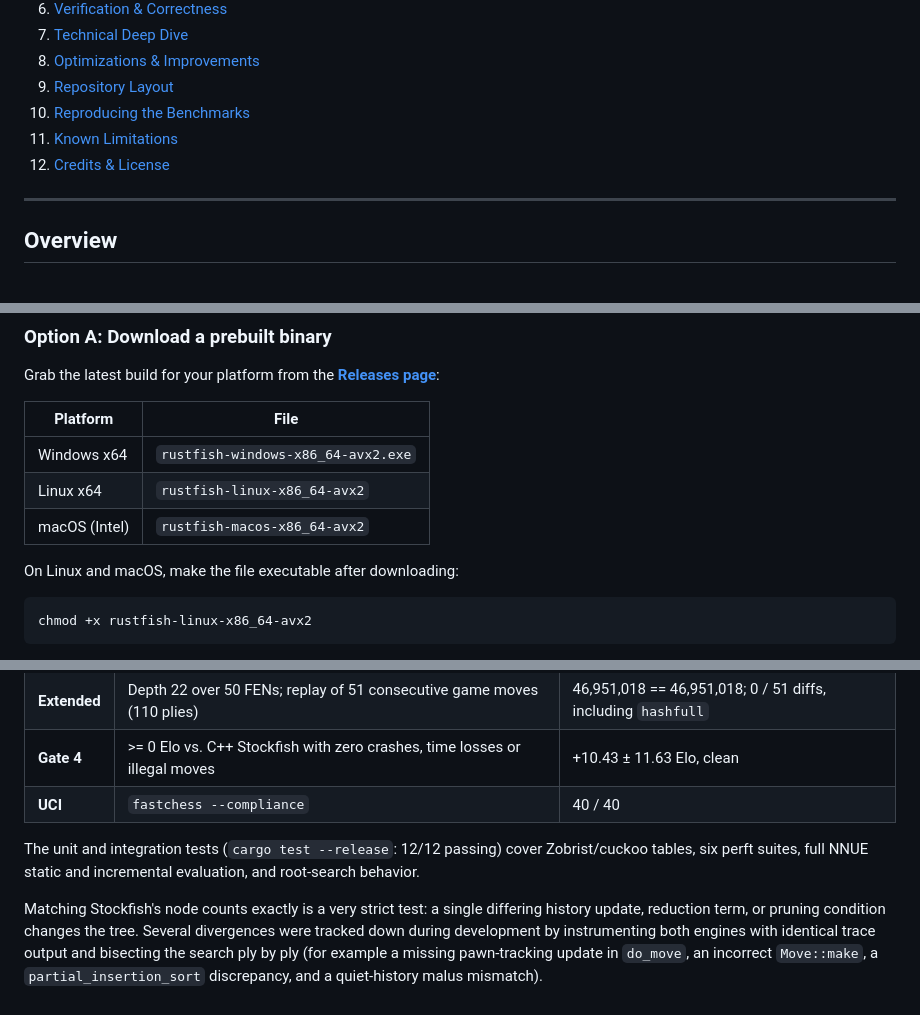
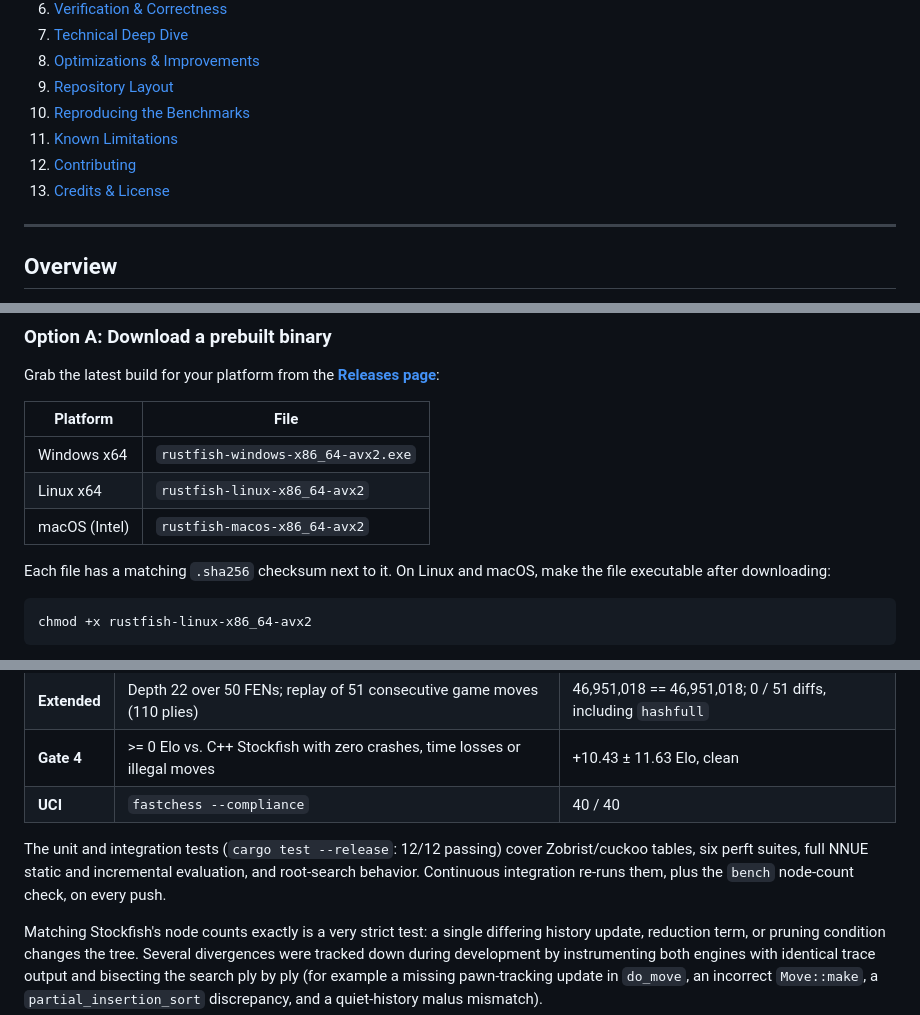
Before and after one commit to avunit1/rustfish, a Markdown page: README.md, 3 parts joined by grey strips. GitHub-like rendering.

````diff
--- a/README.md
+++ b/README.md
@@ -30,7 +40,8 @@
 9. [Repository Layout](#repository-layout)
 10. [Reproducing the Benchmarks](#reproducing-the-benchmarks)
 11. [Known Limitations](#known-limitations)
-12. [Credits & License](#credits--license)
+12. [Contributing](#contributing)
+13. [Credits & License](#credits--license)
 
 ---
 
@@ -135,7 +146,7 @@ Grab the latest build for your platform from the **[Releases page](https://githu
 | Linux x64 | `rustfish-linux-x86_64-avx2` |
 | macOS (Intel) | `rustfish-macos-x86_64-avx2` |
 
-On Linux and macOS, make the file executable after downloading:
+Each file has a matching `.sha256` checksum next to it. On Linux and macOS, make the file executable after downloading:
 
 ```bash
 chmod +x rustfish-linux-x86_64-avx2
@@ -287,7 +298,7 @@ The rewrite was developed in strictly **gated milestones**; no layer was started
 | **Gate 4** | >= 0 Elo vs. C++ Stockfish with zero crashes, time losses or illegal moves | +10.43 ± 11.63 Elo, clean |
 | **UCI** | `fastchess --compliance` | 40 / 40 |
 
-The unit and integration tests (`cargo test --release`: 12/12 passing) cover Zobrist/cuckoo tables, six perft suites, full NNUE static and incremental evaluation, and root-search behavior.
+The unit and integration tests (`cargo test --release`: 12/12 passing) cover Zobrist/cuckoo tables, six perft suites, full NNUE static and incremental evaluation, and root-search behavior. Continuous integration re-runs them, plus the `bench` node-count check, on every push.
 
 Matching Stockfish's node counts exactly is a very strict test: a single differing history update, reduction term, or pruning condition changes the tree. Several divergences were tracked down during development by instrumenting both engines with identical trace output and bisecting the search ply by ply (for example a missing pawn-tracking update in `do_move`, an incorrect `Move::make`, a `partial_insertion_sort` discrepancy, and a quiet-history malus mismatch).
 
````
Also changed, not shown: other parts of README.md (+25 -5 lines), CHANGELOG.md (added, +43 -0 lines), CONTRIBUTING.md (added, +57 -0 lines), img/ec-screenshot.png (added), 4 other files.
